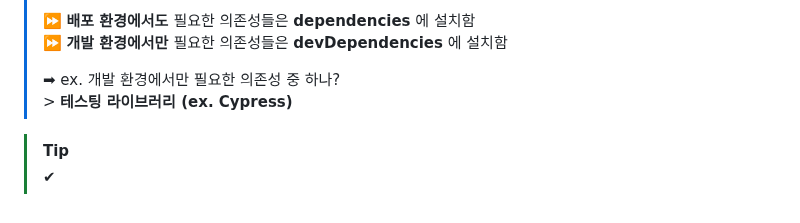
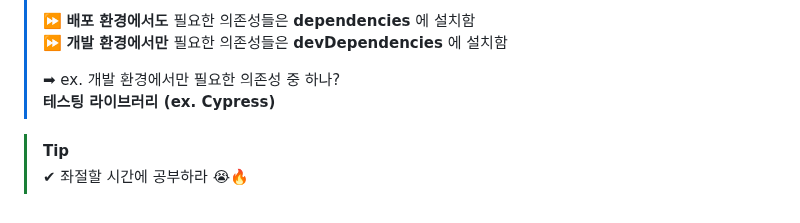
Before and after one commit to yeonaa95/TIL, a Markdown page: 202512/20251222.md, the part around the change. Rendered like a GitHub page.

Commit message:
docs: 22 틸 팁 작성

```diff
--- a/202512/20251222.md
+++ b/202512/20251222.md
@@ -109,8 +109,8 @@
 > ⏩ **배포 환경에서도** 필요한 의존성들은 **dependencies** 에 설치함 <br>
 > ⏩ **개발 환경에서만** 필요한 의존성들은 **devDependencies** 에 설치함
 >
-> ➡ ex. 개발 환경에서만 필요한 의존성 중 하나? <br> > **테스팅 라이브러리 (ex. Cypress)**
+> ➡ ex. 개발 환경에서만 필요한 의존성 중 하나? <br> **테스팅 라이브러리 (ex. Cypress)**
 
 > [!TIP]
 >
-> ✔ <br>
+> ✔ 좌절할 시간에 공부하라 😭🔥
```
